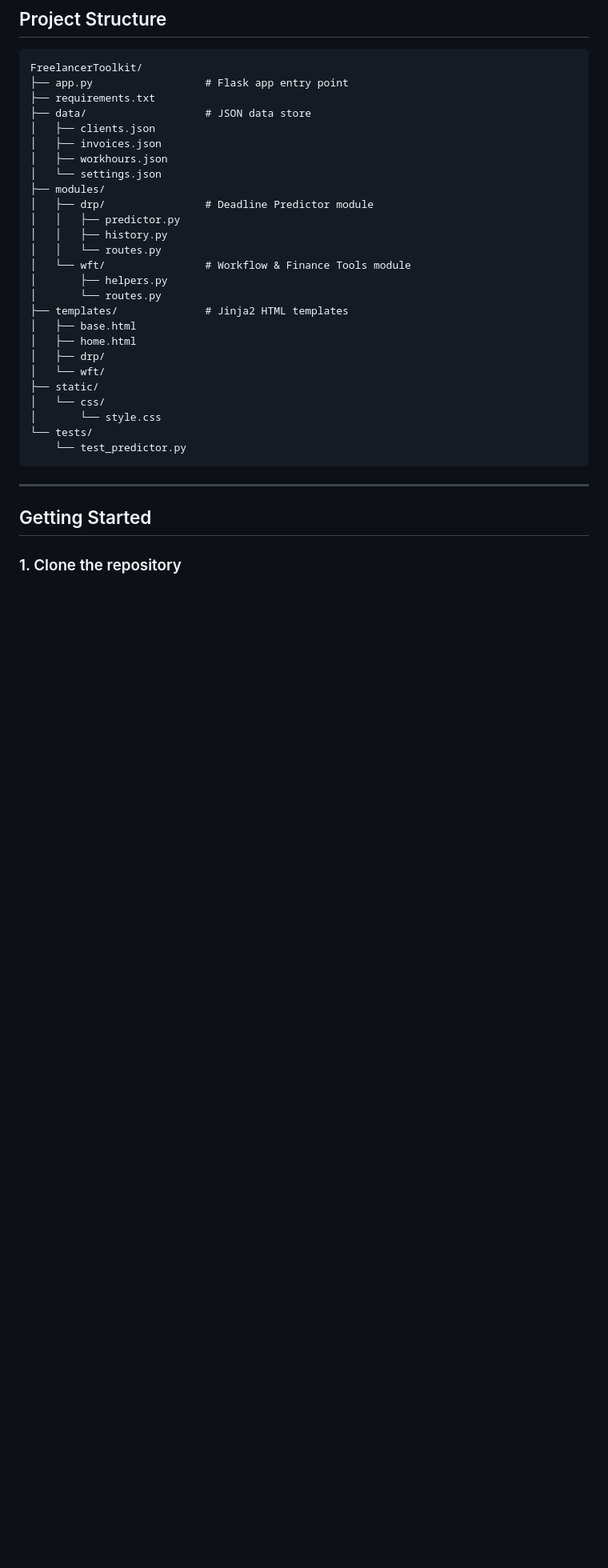
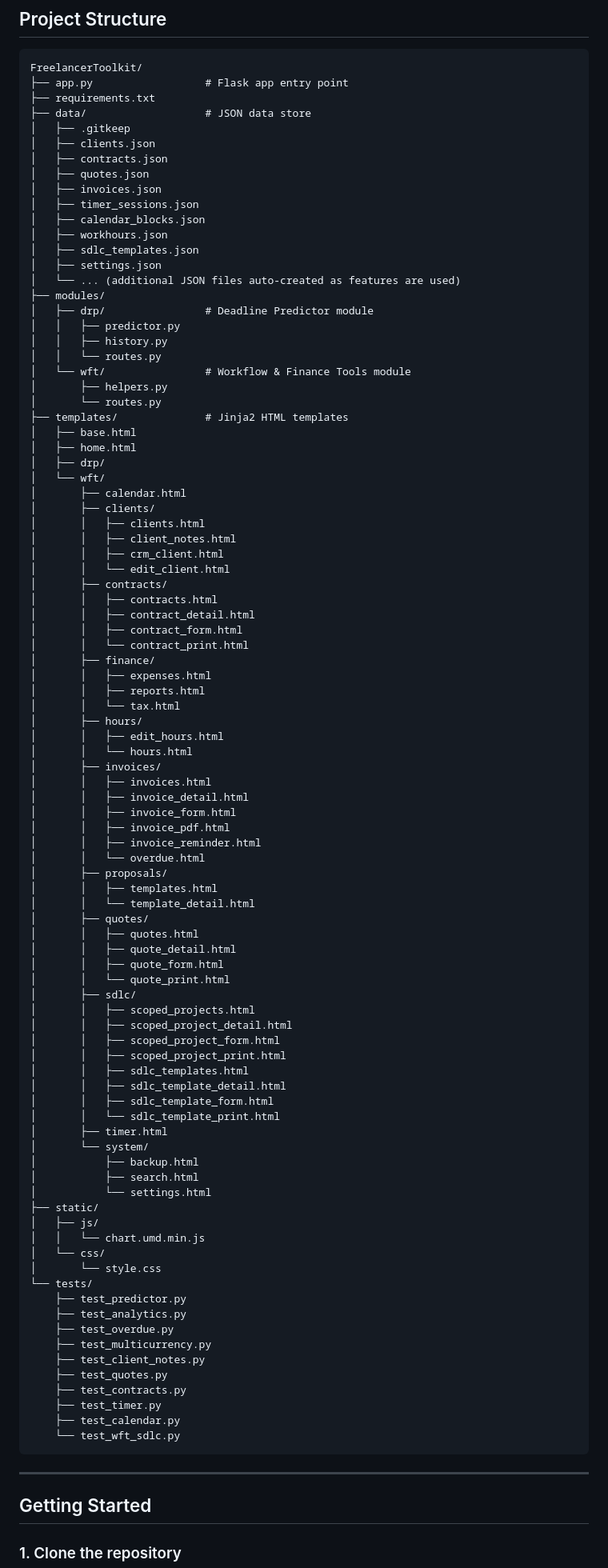
Before and after one commit to Srijan-XI/FLTK, a Markdown page: README.md, the part around one of its changes. Shown at 80% size. Drawn GitHub-style; blank space fills up the shorter version.

Commit message:
feat: enhance README with detailed feature descriptions and new sections for availability calendar, quotes, contracts, and timer sessions

````diff
--- a/README.md
+++ b/README.md
@@ -66,10 +98,17 @@ FreelancerToolkit/
 ├── app.py                  # Flask app entry point
 ├── requirements.txt
 ├── data/                   # JSON data store
+│   ├── .gitkeep
 │   ├── clients.json
+│   ├── contracts.json
+│   ├── quotes.json
 │   ├── invoices.json
+│   ├── timer_sessions.json
+│   ├── calendar_blocks.json
 │   ├── workhours.json
-│   └── settings.json
+│   ├── sdlc_templates.json
+│   ├── settings.json
+│   └── ... (additional JSON files auto-created as features are used)
 ├── modules/
 │   ├── drp/                # Deadline Predictor module
 │   │   ├── predictor.py
@@ -83,11 +122,69 @@ FreelancerToolkit/
 │   ├── home.html
 │   ├── drp/
 │   └── wft/
+│       ├── calendar.html
+│       ├── clients/
+│       │   ├── clients.html
+│       │   ├── client_notes.html
+│       │   ├── crm_client.html
+│       │   └── edit_client.html
+│       ├── contracts/
+│       │   ├── contracts.html
+│       │   ├── contract_detail.html
+│       │   ├── contract_form.html
+│       │   └── contract_print.html
+│       ├── finance/
+│       │   ├── expenses.html
+│       │   ├── reports.html
+│       │   └── tax.html
+│       ├── hours/
+│       │   ├── edit_hours.html
+│       │   └── hours.html
+│       ├── invoices/
+│       │   ├── invoices.html
+│       │   ├── invoice_detail.html
+│       │   ├── invoice_form.html
+│       │   ├── invoice_pdf.html
+│       │   ├── invoice_reminder.html
+│       │   └── overdue.html
+│       ├── proposals/
+│       │   ├── templates.html
+│       │   └── template_detail.html
+│       ├── quotes/
+│       │   ├── quotes.html
+│       │   ├── quote_detail.html
+│       │   ├── quote_form.html
+│       │   └── quote_print.html
+│       ├── sdlc/
+│       │   ├── scoped_projects.html
+│       │   ├── scoped_project_detail.html
+│       │   ├── scoped_project_form.html
+│       │   ├── scoped_project_print.html
+│       │   ├── sdlc_templates.html
+│       │   ├── sdlc_template_detail.html
+│       │   ├── sdlc_template_form.html
+│       │   └── sdlc_template_print.html
+│       ├── timer.html
+│       └── system/
+│           ├── backup.html
+│           ├── search.html
+│           └── settings.html
 ├── static/
+│   ├── js/
+│   │   └── chart.umd.min.js
 │   └── css/
 │       └── style.css
 └── tests/
-    └── test_predictor.py
+    ├── test_predictor.py
+    ├── test_analytics.py
+    ├── test_overdue.py
+    ├── test_multicurrency.py
+    ├── test_client_notes.py
+    ├── test_quotes.py
+    ├── test_contracts.py
+    ├── test_timer.py
+    ├── test_calendar.py
+    └── test_wft_sdlc.py
 ```
 
 ---
````
Also changed, not shown: other parts of README.md (+48 -4 lines).
